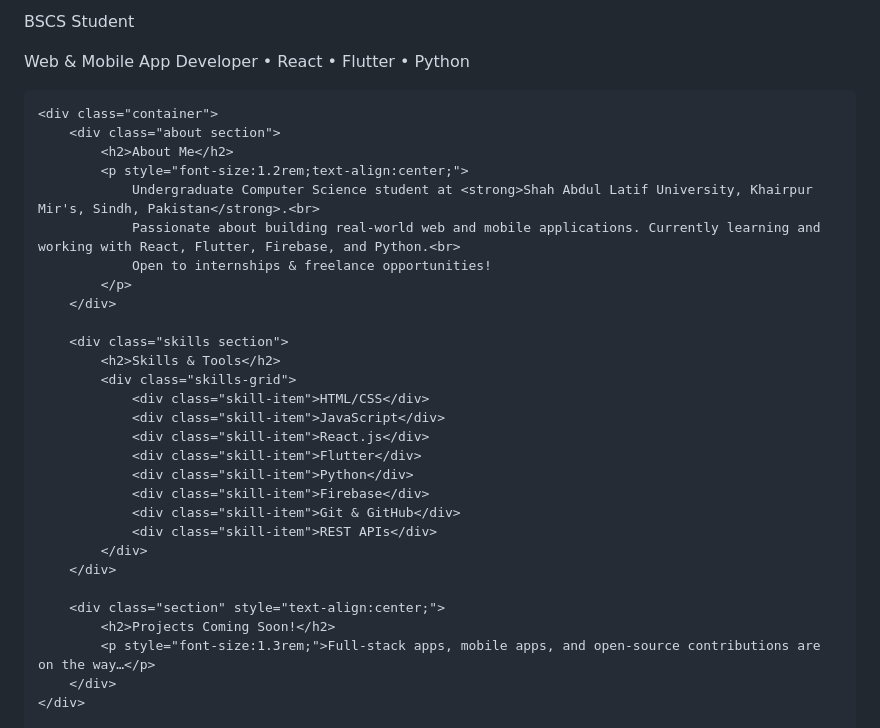
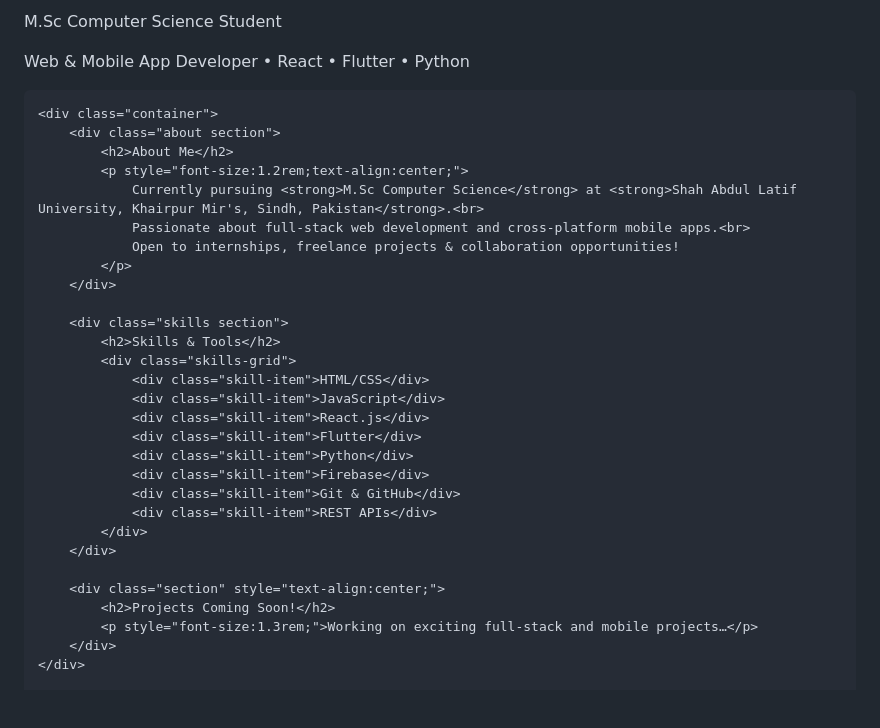
Before and after one commit to ahpalh72/ahpalh72.github.io, a Markdown page: README.md, the part around the change. Rendered like a GitHub page; blank space fills up the shorter version.

```diff
--- a/README.md
+++ b/README.md
@@ -18,7 +18,7 @@
         .hero p { font-size:1.5rem; margin:15px 0; animation:fadeInUp 1s 0.3s backwards; }
         .socials a { color:white; font-size:2rem; margin:0 15px; transition:0.3s; }
         .socials a:hover { transform:translateY(-8px); color:#58a6ff; }
-        .section { padding:80px 20px; animation:fadeIn 1.5s; }
+        .section { padding:80px 20px; }
         .about,.skills { background:var(--card); margin:30px 0; padding:40px; border-radius:16px; border:1px solid #30363d; }
         h2 { font-size:2.5rem; color:#58a6ff; margin-bottom:30px; text-align:center; }
         .skills-grid { display:grid; grid-template-columns:repeat(auto-fit,minmax(120px,1fr)); gap:20px; text-align:center; }
@@ -27,7 +27,6 @@
         footer { text-align:center; padding:50px; font-size:1.1rem; }
         @keyframes fadeInDown { from{opacity:0;transform:translateY(-50px)} to{opacity:1;transform:translateY(0)} }
         @keyframes fadeInUp { from{opacity:0;transform:translateY(50px)} to{opacity:1;transform:translateY(0)} }
-        @keyframes fadeIn { from{opacity:0} to{opacity:1} }
         @media(max-width:768px){ .hero h1{font-size:3rem} .hero p{font-size:1.2rem} }
     </style>
 </head>
@@ -35,7 +34,7 @@
     <header>
         <div class="hero">
             <h1>Hi, I'm <span>Abdul Hakeem</span> <i class="fas fa-hand-sparkles"></i></h1>
-            <p>BSCS Student</p>
+            <p>M.Sc Computer Science Student</p>
             <p>Web & Mobile App Developer • React • Flutter • Python</p>
             <div class="socials" style="margin-top:30px;">
                 <a href="https://github.com/ahpalh72" target="_blank"><i class="fab fa-github"></i></a>
@@ -49,9 +48,9 @@
         <div class="about section">
             <h2>About Me</h2>
             <p style="font-size:1.2rem;text-align:center;">
-                Undergraduate Computer Science student at <strong>Shah Abdul Latif University, Khairpur Mir's, Sindh, Pakistan</strong>.<br>
-                Passionate about building real-world web and mobile applications. Currently learning and working with React, Flutter, Firebase, and Python.<br>
-                Open to internships & freelance opportunities!
+                Currently pursuing <strong>M.Sc Computer Science</strong> at <strong>Shah Abdul Latif University, Khairpur Mir's, Sindh, Pakistan</strong>.<br>
+                Passionate about full-stack web development and cross-platform mobile apps.<br>
+                Open to internships, freelance projects & collaboration opportunities!
             </p>
         </div>
 
@@ -71,7 +70,7 @@
 
         <div class="section" style="text-align:center;">
             <h2>Projects Coming Soon!</h2>
-            <p style="font-size:1.3rem;">Full-stack apps, mobile apps, and open-source contributions are on the way…</p>
+            <p style="font-size:1.3rem;">Working on exciting full-stack and mobile projects…</p>
         </div>
     </div>
 
```
